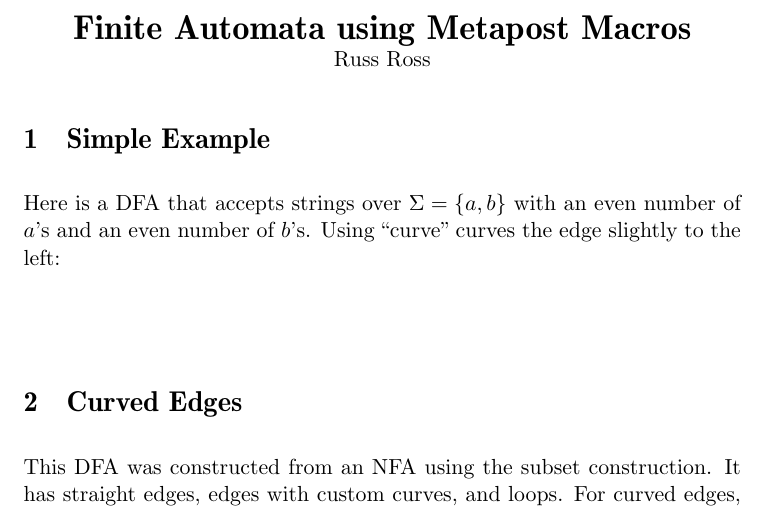
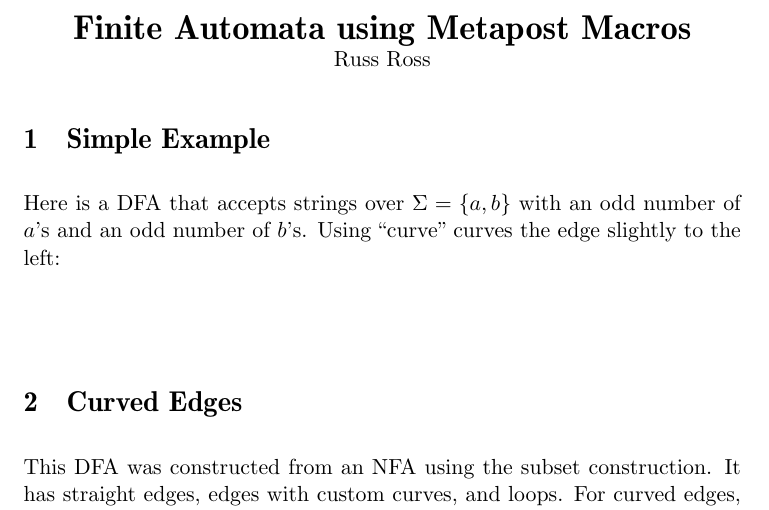
Before and after one commit to russross/automata, a LaTeX problem sheet (figure-examples.tex): part of page 1 of 2, cut so that both start at the same text. Compiled offline with pdfLaTeX.

Commit message:
correct example figure label

```diff
--- a/figure-examples.tex
+++ b/figure-examples.tex
@@ -41,7 +41,7 @@ Russ Ross
 \section{Simple Example}
 
 Here is a DFA that accepts strings over $\Sigma=\{a,b\}$ with an
-even number of $a$'s and an even number of $b$'s. Using ``curve''
+odd number of $a$'s and an odd number of $b$'s. Using ``curve''
 curves the edge slightly to the left:
 
 % center the figure
```
